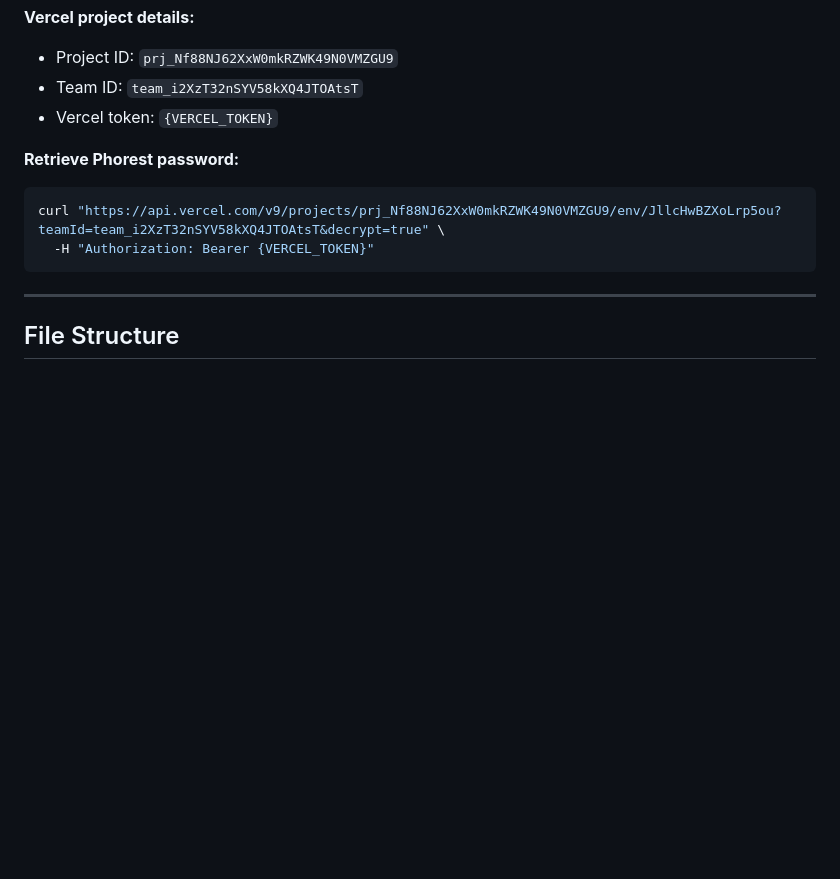
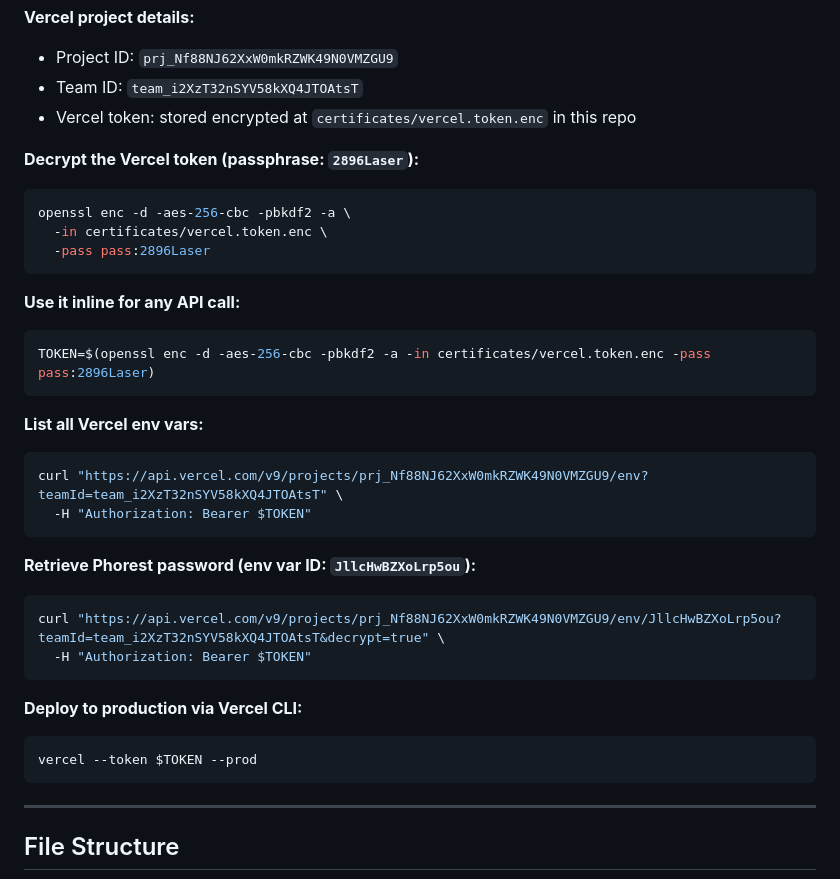
Before and after one commit to drlatsky-aesthetics/Wallet, a Markdown page: walletdeploy.md, the part around the change. GitHub-like rendering; blank space fills up the shorter version.

Commit message:
Update walletdeploy.md — document encrypted Vercel token access
The token is stored at certificates/vercel.token.enc (passphrase: 2896Laser).
Added decrypt command and usage examples for env var reads and CLI deploy.

Co-Authored-By: Claude Sonnet 4.6 <noreply@anthropic.com>
Claude-Session: https://claude.ai/code/session_017ZFD8ujVLebPLJ8vKMo4Ng

````diff
--- a/walletdeploy.md
+++ b/walletdeploy.md
@@ -58,12 +58,35 @@ curl "https://api.vercel.com/v9/projects/prj_Nf88NJ62XxW0mkRZWK49N0VMZGU9/env/{E
 **Vercel project details:**
 - Project ID: `prj_Nf88NJ62XxW0mkRZWK49N0VMZGU9`
 - Team ID: `team_i2XzT32nSYV58kXQ4JTOAtsT`
-- Vercel token: `{VERCEL_TOKEN}`
+- Vercel token: stored encrypted at `certificates/vercel.token.enc` in this repo
 
-**Retrieve Phorest password:**
+**Decrypt the Vercel token (passphrase: `2896Laser`):**
+```bash
+openssl enc -d -aes-256-cbc -pbkdf2 -a \
+  -in certificates/vercel.token.enc \
+  -pass pass:2896Laser
+```
+
+**Use it inline for any API call:**
+```bash
+TOKEN=$(openssl enc -d -aes-256-cbc -pbkdf2 -a -in certificates/vercel.token.enc -pass pass:2896Laser)
+```
+
+**List all Vercel env vars:**
+```bash
+curl "https://api.vercel.com/v9/projects/prj_Nf88NJ62XxW0mkRZWK49N0VMZGU9/env?teamId=team_i2XzT32nSYV58kXQ4JTOAtsT" \
+  -H "Authorization: Bearer $TOKEN"
+```
+
+**Retrieve Phorest password (env var ID: `JllcHwBZXoLrp5ou`):**
 ```bash
 curl "https://api.vercel.com/v9/projects/prj_Nf88NJ62XxW0mkRZWK49N0VMZGU9/env/JllcHwBZXoLrp5ou?teamId=team_i2XzT32nSYV58kXQ4JTOAtsT&decrypt=true" \
-  -H "Authorization: Bearer {VERCEL_TOKEN}"
+  -H "Authorization: Bearer $TOKEN"
+```
+
+**Deploy to production via Vercel CLI:**
+```bash
+vercel --token $TOKEN --prod
 ```
 
 ---
````
